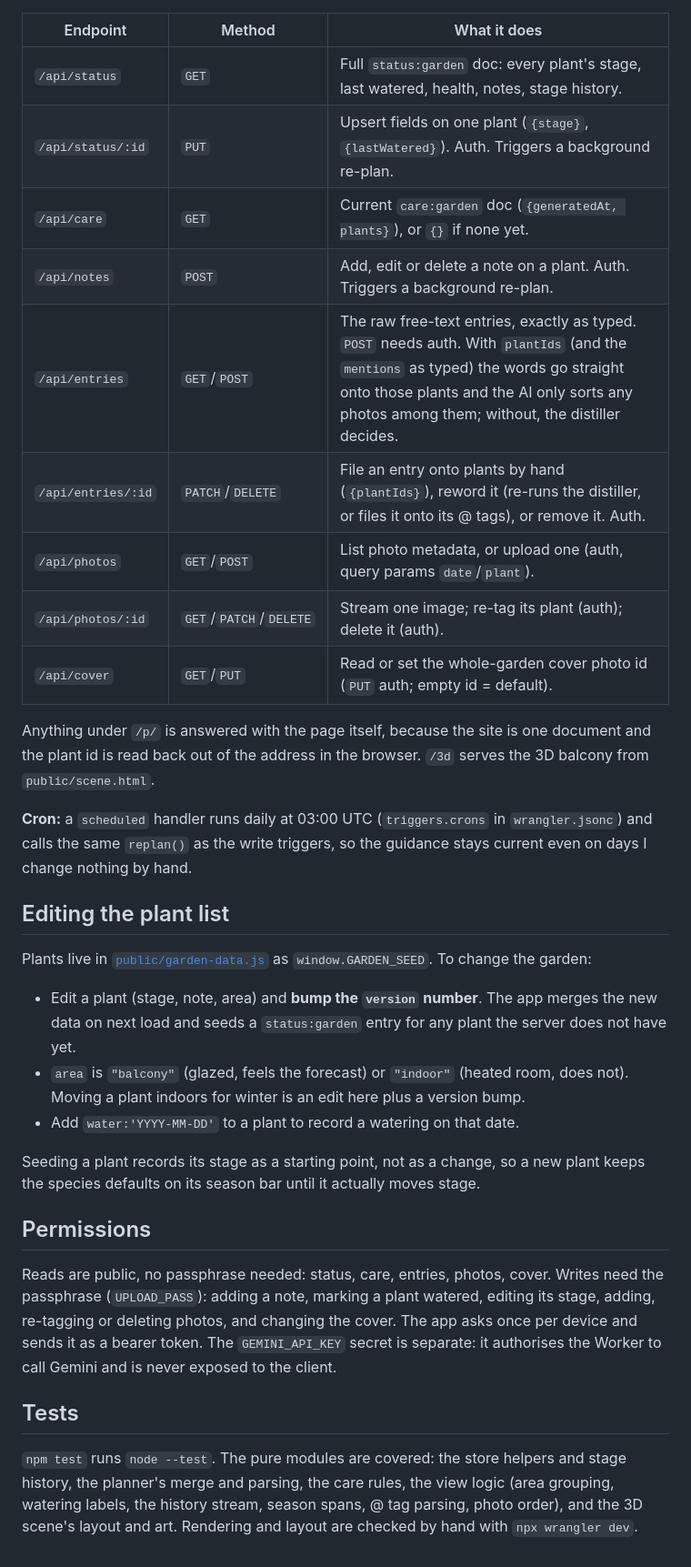
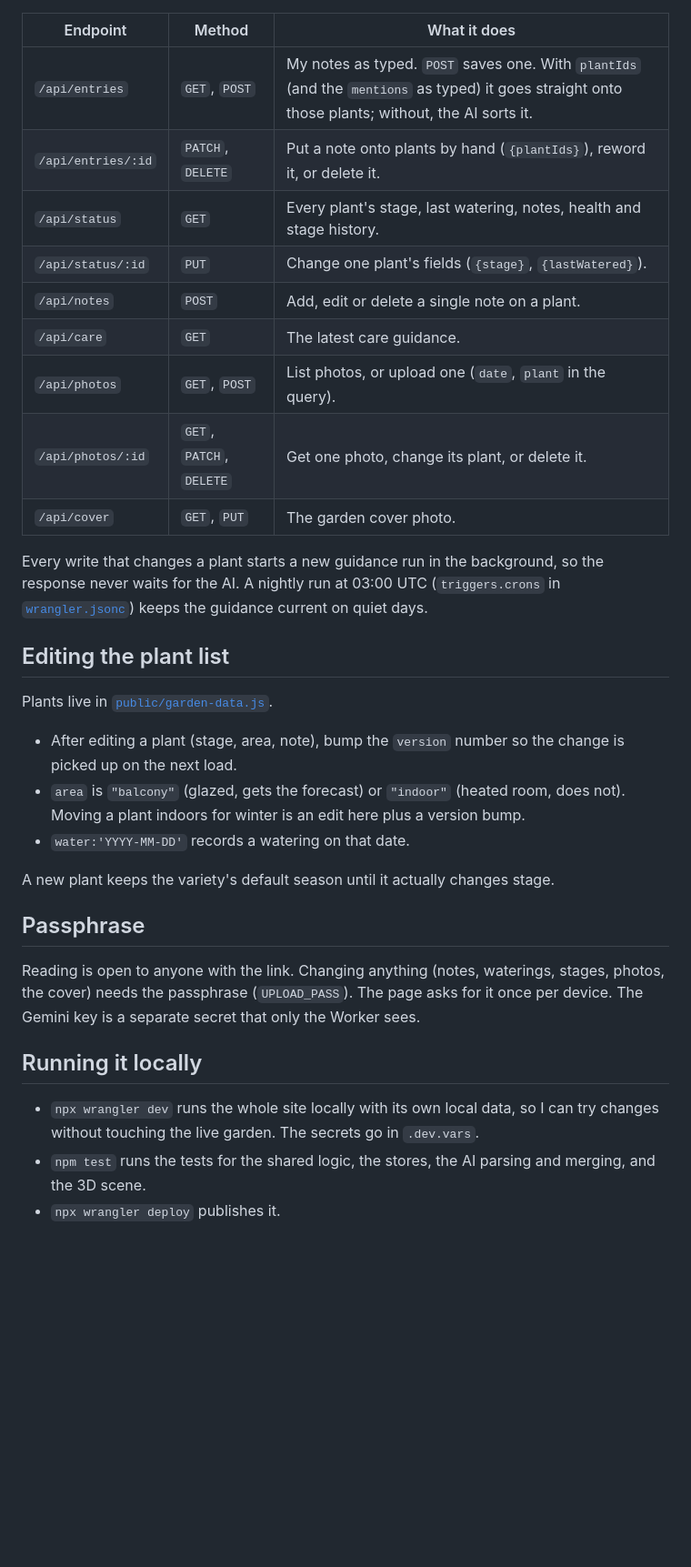
Before and after one commit to dara-nn/balcony-garden, a Markdown page: README.md, the part around one of its changes. Shown at 91% size. GitHub-like rendering; blank space fills up the shorter version.

```diff
--- a/README.md
+++ b/README.md
@@ -61,34 +83,34 @@ All reads are public. All writes need `Authorization: Bearer <UPLOAD_PASS>`.
 
 | Endpoint | Method | What it does |
 |---|---|---|
-| `/api/status` | `GET` | Full `status:garden` doc: every plant's stage, last watered, health, notes, stage history. |
-| `/api/status/:id` | `PUT` | Upsert fields on one plant (`{stage}`, `{lastWatered}`). Auth. Triggers a background re-plan. |
-| `/api/care` | `GET` | Current `care:garden` doc (`{generatedAt, plants}`), or `{}` if none yet. |
-| `/api/notes` | `POST` | Add, edit or delete a note on a plant. Auth. Triggers a background re-plan. |
-| `/api/entries` | `GET`/`POST` | The raw free-text entries, exactly as typed. `POST` needs auth. With `plantIds` (and the `mentions` as typed) the words go straight onto those plants and the AI only sorts any photos among them; without, the distiller decides. |
-| `/api/entries/:id` | `PATCH`/`DELETE` | File an entry onto plants by hand (`{plantIds}`), reword it (re-runs the distiller, or files it onto its @ tags), or remove it. Auth. |
-| `/api/photos` | `GET`/`POST` | List photo metadata, or upload one (auth, query params `date`/`plant`). |
-| `/api/photos/:id` | `GET`/`PATCH`/`DELETE` | Stream one image; re-tag its plant (auth); delete it (auth). |
-| `/api/cover` | `GET`/`PUT` | Read or set the whole-garden cover photo id (`PUT` auth; empty id = default). |
+| `/api/entries` | `GET`, `POST` | My notes as typed. `POST` saves one. With `plantIds` (and the `mentions` as typed) it goes straight onto those plants; without, the AI sorts it. |
+| `/api/entries/:id` | `PATCH`, `DELETE` | Put a note onto plants by hand (`{plantIds}`), reword it, or delete it. |
+| `/api/status` | `GET` | Every plant's stage, last watering, notes, health and stage history. |
+| `/api/status/:id` | `PUT` | Change one plant's fields (`{stage}`, `{lastWatered}`). |
+| `/api/notes` | `POST` | Add, edit or delete a single note on a plant. |
+| `/api/care` | `GET` | The latest care guidance. |
+| `/api/photos` | `GET`, `POST` | List photos, or upload one (`date`, `plant` in the query). |
+| `/api/photos/:id` | `GET`, `PATCH`, `DELETE` | Get one photo, change its plant, or delete it. |
+| `/api/cover` | `GET`, `PUT` | The garden cover photo. |
 
-Anything under `/p/` is answered with the page itself, because the site is one document and the plant id is read back out of the address in the browser. `/3d` serves the 3D balcony from `public/scene.html`.
-
-**Cron:** a `scheduled` handler runs daily at 03:00 UTC (`triggers.crons` in `wrangler.jsonc`) and calls the same `replan()` as the write triggers, so the guidance stays current even on days I change nothing by hand.
+Every write that changes a plant starts a new guidance run in the background, so the response never waits for the AI. A nightly run at 03:00 UTC (`triggers.crons` in [`wrangler.jsonc`](wrangler.jsonc)) keeps the guidance current on quiet days.
 
 ## Editing the plant list
 
-Plants live in [`public/garden-data.js`](public/garden-data.js) as `window.GARDEN_SEED`. To change the garden:
+Plants live in [`public/garden-data.js`](public/garden-data.js).
 
-- Edit a plant (stage, note, area) and **bump the `version` number**. The app merges the new data on next load and seeds a `status:garden` entry for any plant the server does not have yet.
-- `area` is `"balcony"` (glazed, feels the forecast) or `"indoor"` (heated room, does not). Moving a plant indoors for winter is an edit here plus a version bump.
-- Add `water:'YYYY-MM-DD'` to a plant to record a watering on that date.
+- After editing a plant (stage, area, note), bump the `version` number so the change is picked up on the next load.
+- `area` is `"balcony"` (glazed, gets the forecast) or `"indoor"` (heated room, does not). Moving a plant indoors for winter is an edit here plus a version bump.
+- `water:'YYYY-MM-DD'` records a watering on that date.
 
-Seeding a plant records its stage as a starting point, not as a change, so a new plant keeps the species defaults on its season bar until it actually moves stage.
+A new plant keeps the variety's default season until it actually changes stage.
 
-## Permissions
+## Passphrase
 
-Reads are public, no passphrase needed: status, care, entries, photos, cover. Writes need the passphrase (`UPLOAD_PASS`): adding a note, marking a plant watered, editing its stage, adding, re-tagging or deleting photos, and changing the cover. The app asks once per device and sends it as a bearer token. The `GEMINI_API_KEY` secret is separate: it authorises the Worker to call Gemini and is never exposed to the client.
+Reading is open to anyone with the link. Changing anything (notes, waterings, stages, photos, the cover) needs the passphrase (`UPLOAD_PASS`). The page asks for it once per device. The Gemini key is a separate secret that only the Worker sees.
 
-## Tests
+## Running it locally
 
-`npm test` runs `node --test`. The pure modules are covered: the store helpers and stage history, the planner's merge and parsing, the care rules, the view logic (area grouping, watering labels, the history stream, season spans, @ tag parsing, photo order), and the 3D scene's layout and art. Rendering and layout are checked by hand with `npx wrangler dev`.
+- `npx wrangler dev` runs the whole site locally with its own local data, so I can try changes without touching the live garden. The secrets go in `.dev.vars`.
+- `npm test` runs the tests for the shared logic, the stores, the AI parsing and merging, and the 3D scene.
+- `npx wrangler deploy` publishes it.
```
Also changed, not shown: other parts of README.md (+62 -40 lines).
